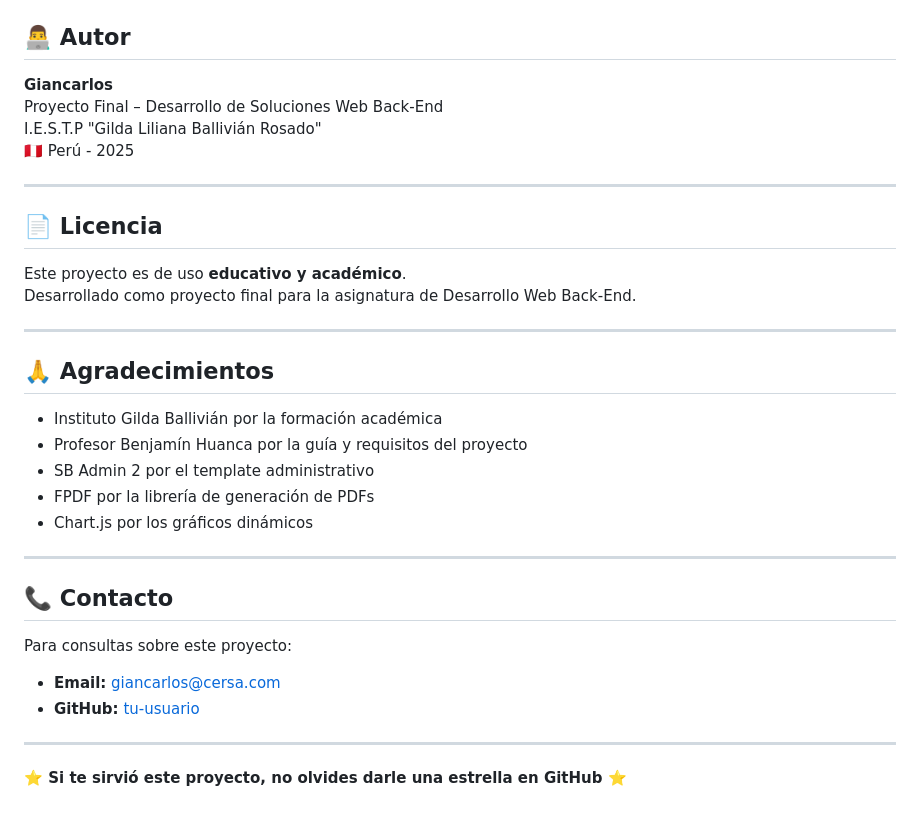
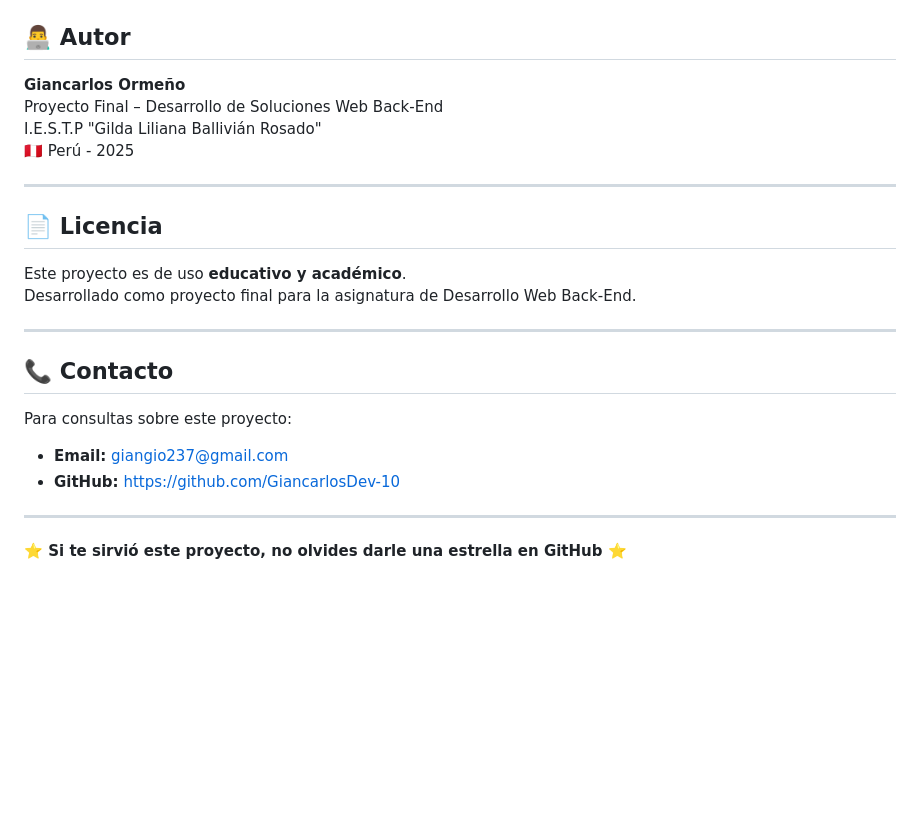
Before and after one commit to GiancarlosDev-10/dashboard_proyectofinal, a Markdown page: README.md, the part around the change printed below. GitHub-like rendering; blank space fills up the shorter version.

Commit message:
Actualizacion de detos  README
Removed screenshots and acknowledgments sections from the README.

```diff
--- a/README.md
+++ b/README.md
@@ -473,6 +453,6 @@ http://localhost/admin_php/
 ## 👨‍💻 Autor
 
-**Giancarlos**
+**Giancarlos Ormeño**
 Proyecto Final – Desarrollo de Soluciones Web Back-End
 I.E.S.T.P "Gilda Liliana Ballivián Rosado"
 🇵🇪 Perú - 2025
@@ -486,22 +466,13 @@ Desarrollado como proyecto final para la asignatura de Desarrollo Web Back-End.
 
 ---
 
-## 🙏 Agradecimientos
-
-- Instituto Gilda Ballivián por la formación académica
-- Profesor Benjamín Huanca por la guía y requisitos del proyecto
-- SB Admin 2 por el template administrativo
-- FPDF por la librería de generación de PDFs
-- Chart.js por los gráficos dinámicos
-
----
 
 ## 📞 Contacto
 
 Para consultas sobre este proyecto:
 
-- **Email:** giancarlos@cersa.com
-- **GitHub:** [tu-usuario](https://github.com/tu-usuario)
+- **Email:** giangio237@gmail.com
+- **GitHub:** https://github.com/GiancarlosDev-10
 
 ---
 
```
Also changed, not shown: other parts of README.md (+0 -20 lines).
